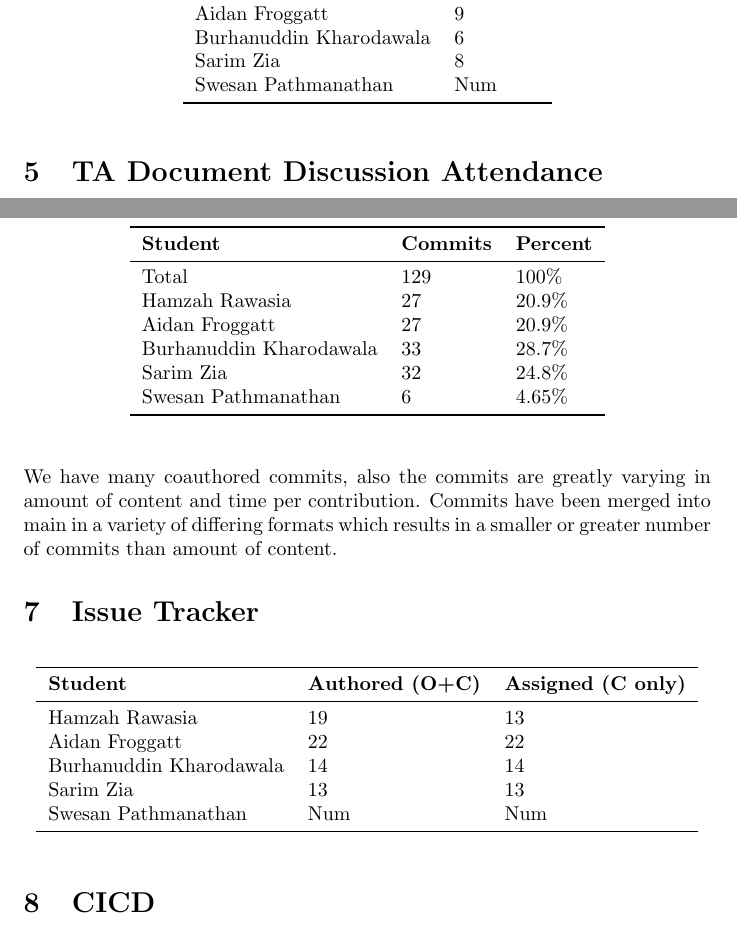
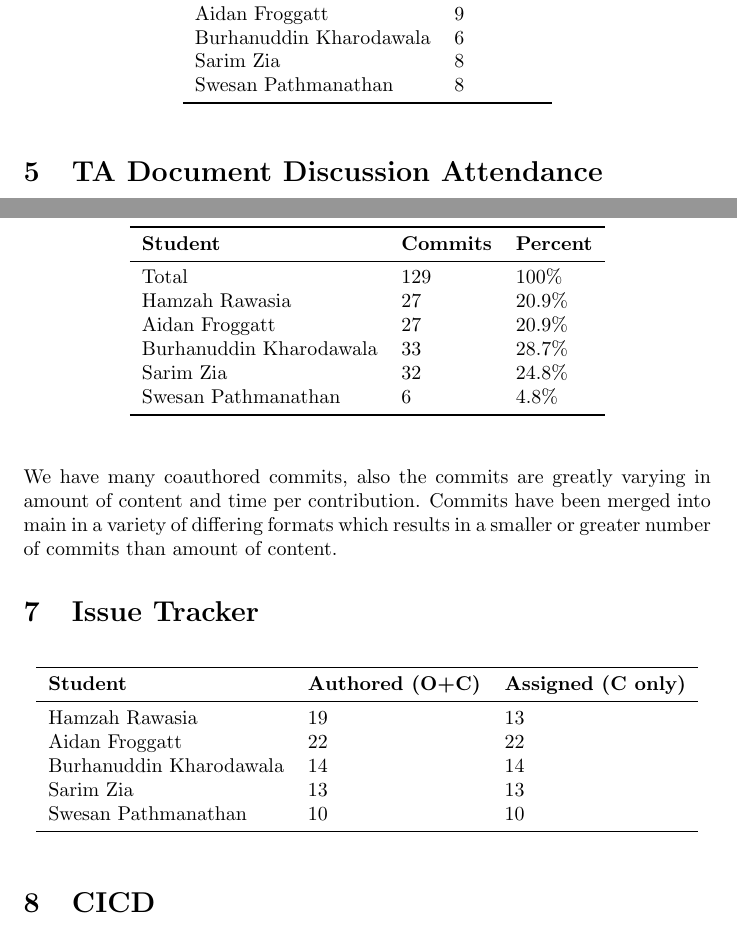
Before and after one commit to hitchly/hitchly, a LaTeX document (docs/projMngmnt/POC_Team_Contrib.tex): two parts of pages 2 and 3 of 4, joined at a grey line, cut so that both start at the same text. Compiled offline with pdfLaTeX.

Commit message:
added my numbers to my contribution

```diff
--- a/docs/projMngmnt/POC_Team_Contrib.tex
+++ b/docs/projMngmnt/POC_Team_Contrib.tex
@@ -81,7 +81,7 @@ Hamzah Rawasia & 10\\
 Aidan Froggatt & 9\\
 Burhanuddin Kharodawala & 6\\
 Sarim Zia & 8\\
-Swesan Pathmanathan & Num\\
+Swesan Pathmanathan & 8\\
 \bottomrule
 \end{tabular}
 \end{table}
@@ -123,7 +123,7 @@ Hamzah Rawasia & 27 & 20.9\% \\
 Aidan Froggatt & 27 & 20.9\% \\
 Burhanuddin Kharodawala & 33 & 28.7\% \\
 Sarim Zia & 32 & 24.8\% \\
-Swesan Pathmanathan & 6 & 4.65\% \\
+Swesan Pathmanathan & 6 & 4.8\% \\
 \bottomrule
 \end{tabular}
 \end{table}
@@ -142,7 +142,7 @@ Hamzah Rawasia & 19 & 13 \\
 Aidan Froggatt & 22 & 22 \\
 Burhanuddin Kharodawala & 14 & 14 \\
 Sarim Zia & 13 & 13 \\
-Swesan Pathmanathan & Num & Num \\
+Swesan Pathmanathan & 10 & 10 \\
 \bottomrule
 \end{tabular}
 \end{table}
```
Also changed, not shown: docs/projMngmnt/POC_Team_Contrib.pdf.
